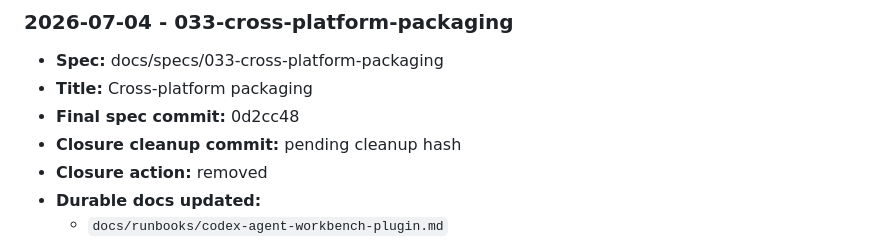
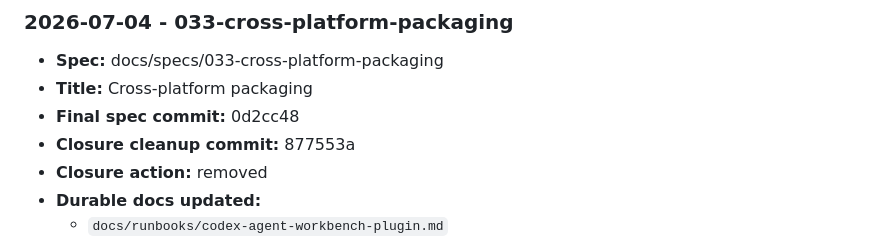
Before and after one commit to Auriora/agent-workbench, a Markdown page: docs/history/spec-closure-log.md, the part around the change. Rendered like a GitHub page.

```diff
--- a/docs/history/spec-closure-log.md
+++ b/docs/history/spec-closure-log.md
@@ -122,7 +122,7 @@ name their own final pre-removal tree commits.
 - **Spec:** docs/specs/033-cross-platform-packaging
 - **Title:** Cross-platform packaging
 - **Final spec commit:** 0d2cc48
-- **Closure cleanup commit:** pending cleanup hash
+- **Closure cleanup commit:** 877553a
 - **Closure action:** removed
 - **Durable docs updated:**
   - `docs/runbooks/codex-agent-workbench-plugin.md`
```
Also changed, not shown: docs/history/spec-archive-index.md (+1 -1 lines).
